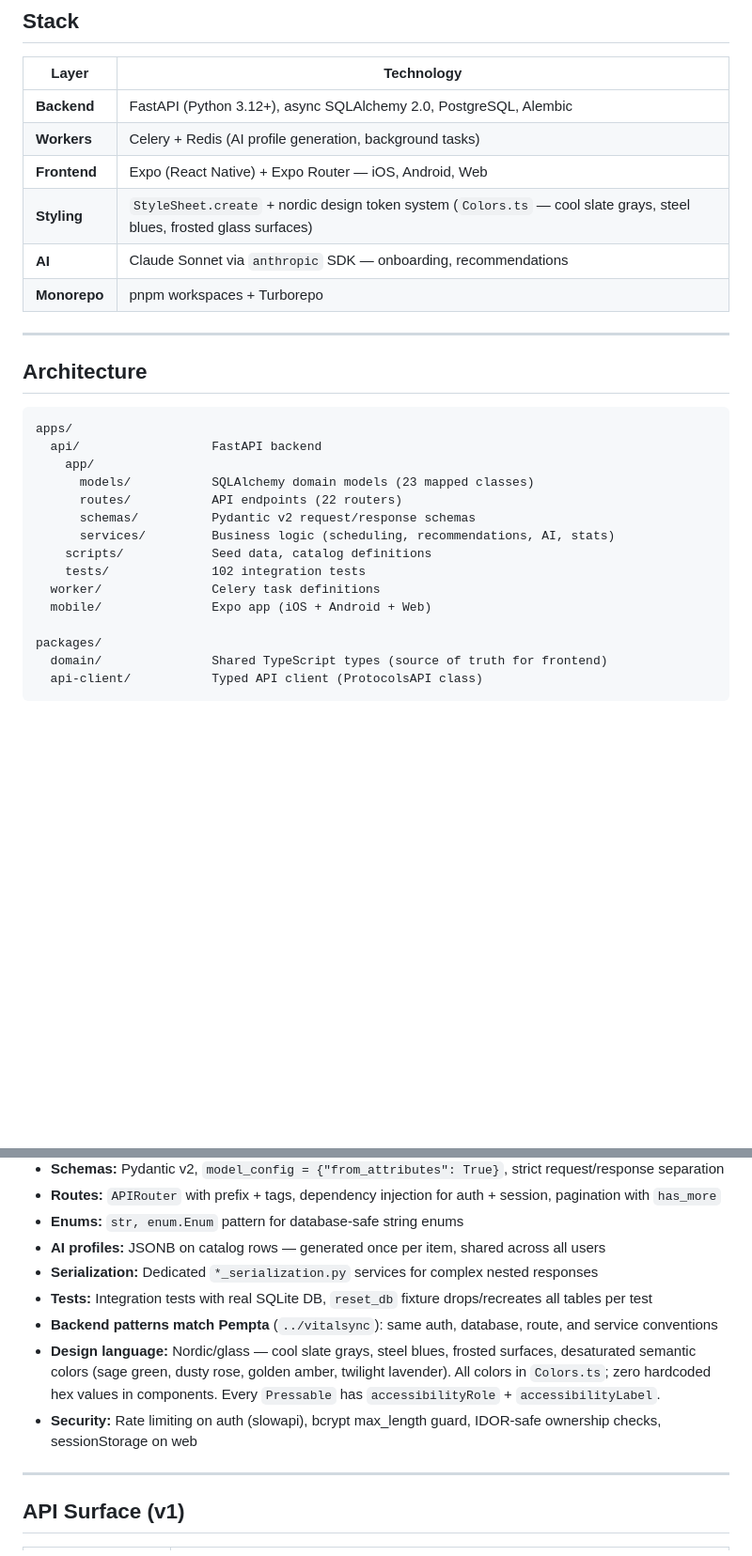
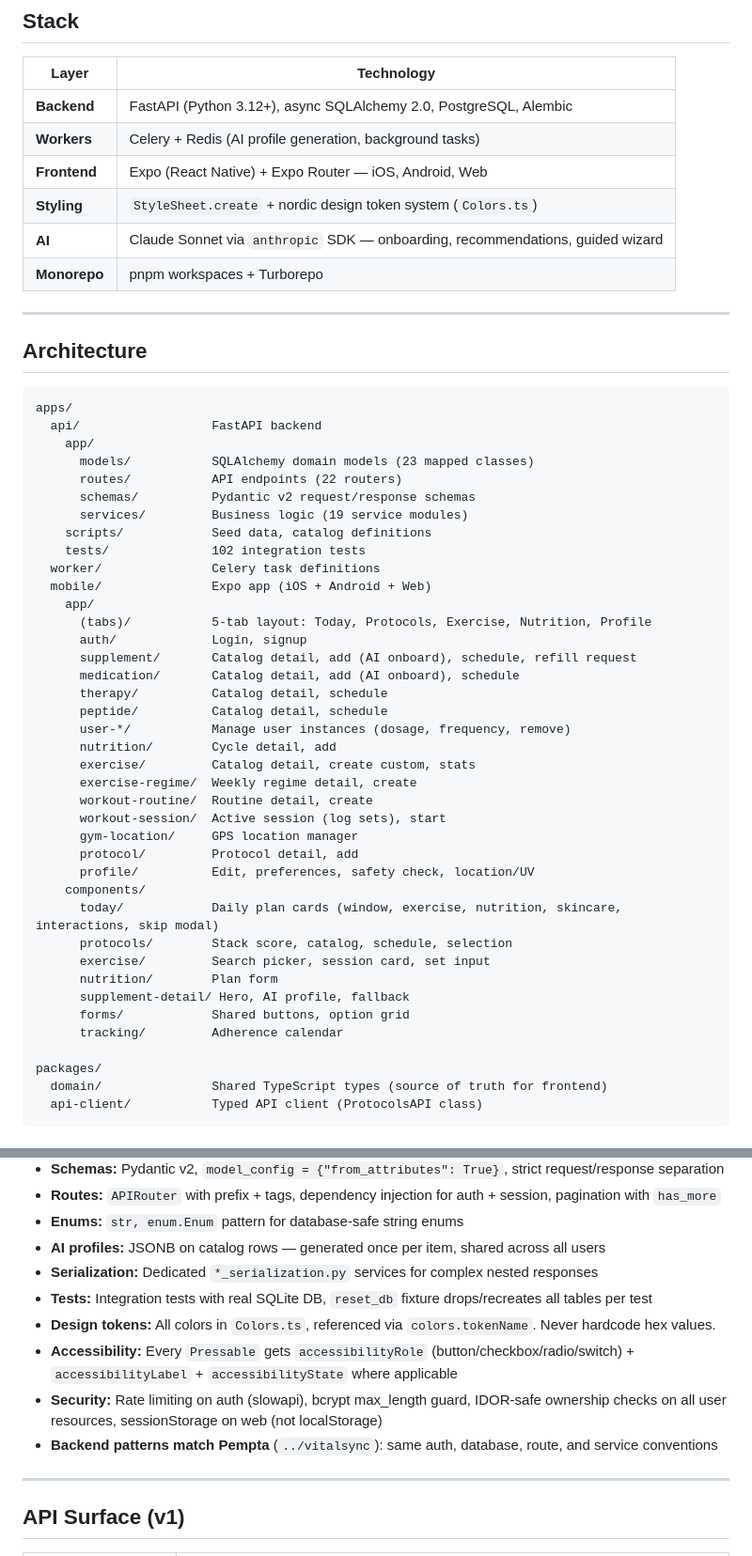
Before and after one commit to mdelreyz/stacky, a Markdown page: CLAUDE.md, 2 parts joined by grey strips. Shown at 94% size. Rendered like a GitHub page; blank space fills up the shorter version.

```diff
--- a/CLAUDE.md
+++ b/CLAUDE.md
@@ -11,8 +11,8 @@ Cross-platform health protocol management app — supplements, medications, ther
 | **Backend** | FastAPI (Python 3.12+), async SQLAlchemy 2.0, PostgreSQL, Alembic |
 | **Workers** | Celery + Redis (AI profile generation, background tasks) |
 | **Frontend** | Expo (React Native) + Expo Router — iOS, Android, Web |
-| **Styling** | `StyleSheet.create` + nordic design token system (`Colors.ts` — cool slate grays, steel blues, frosted glass surfaces) |
-| **AI** | Claude Sonnet via `anthropic` SDK — onboarding, recommendations |
+| **Styling** | `StyleSheet.create` + nordic design token system (`Colors.ts`) |
+| **AI** | Claude Sonnet via `anthropic` SDK — onboarding, recommendations, guided wizard |
 | **Monorepo** | pnpm workspaces + Turborepo |
 
 ---
@@ -26,11 +26,35 @@ apps/
       models/           SQLAlchemy domain models (23 mapped classes)
       routes/           API endpoints (22 routers)
       schemas/          Pydantic v2 request/response schemas
-      services/         Business logic (scheduling, recommendations, AI, stats)
+      services/         Business logic (19 service modules)
     scripts/            Seed data, catalog definitions
     tests/              102 integration tests
   worker/               Celery task definitions
   mobile/               Expo app (iOS + Android + Web)
+    app/
+      (tabs)/           5-tab layout: Today, Protocols, Exercise, Nutrition, Profile
+      auth/             Login, signup
+      supplement/       Catalog detail, add (AI onboard), schedule, refill request
+      medication/       Catalog detail, add (AI onboard), schedule
+      therapy/          Catalog detail, schedule
+      peptide/          Catalog detail, schedule
+      user-*/           Manage user instances (dosage, frequency, remove)
+      nutrition/        Cycle detail, add
+      exercise/         Catalog detail, create custom, stats
+      exercise-regime/  Weekly regime detail, create
+      workout-routine/  Routine detail, create
+      workout-session/  Active session (log sets), start
+      gym-location/     GPS location manager
+      protocol/         Protocol detail, add
+      profile/          Edit, preferences, safety check, location/UV
+    components/
+      today/            Daily plan cards (window, exercise, nutrition, skincare, interactions, skip modal)
+      protocols/        Stack score, catalog, schedule, selection
+      exercise/         Search picker, session card, set input
+      nutrition/        Plan form
+      supplement-detail/ Hero, AI profile, fallback
+      forms/            Shared buttons, option grid
+      tracking/         Adherence calendar
 
 packages/
   domain/               Shared TypeScript types (source of truth for frontend)
@@ -148,9 +200,10 @@ docker compose up
 - **AI profiles:** JSONB on catalog rows — generated once per item, shared across all users
 - **Serialization:** Dedicated `*_serialization.py` services for complex nested responses
 - **Tests:** Integration tests with real SQLite DB, `reset_db` fixture drops/recreates all tables per test
+- **Design tokens:** All colors in `Colors.ts`, referenced via `colors.tokenName`. Never hardcode hex values.
+- **Accessibility:** Every `Pressable` gets `accessibilityRole` (button/checkbox/radio/switch) + `accessibilityLabel` + `accessibilityState` where applicable
+- **Security:** Rate limiting on auth (slowapi), bcrypt max_length guard, IDOR-safe ownership checks on all user resources, sessionStorage on web (not localStorage)
 - **Backend patterns match Pempta** (`../vitalsync`): same auth, database, route, and service conventions
-- **Design language:** Nordic/glass — cool slate grays, steel blues, frosted surfaces, desaturated semantic colors (sage green, dusty rose, golden amber, twilight lavender). All colors in `Colors.ts`; zero hardcoded hex values in components. Every `Pressable` has `accessibilityRole` + `accessibilityLabel`.
-- **Security:** Rate limiting on auth (slowapi), bcrypt max_length guard, IDOR-safe ownership checks, sessionStorage on web
 
 ---
 
```
Also changed, not shown: other parts of CLAUDE.md (+58 -4 lines).
